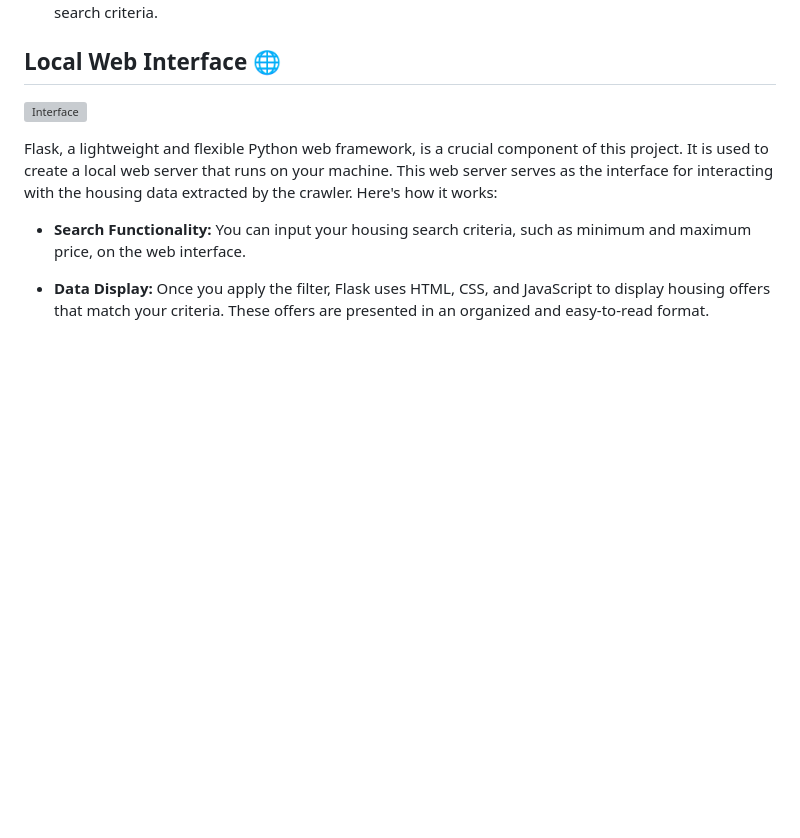
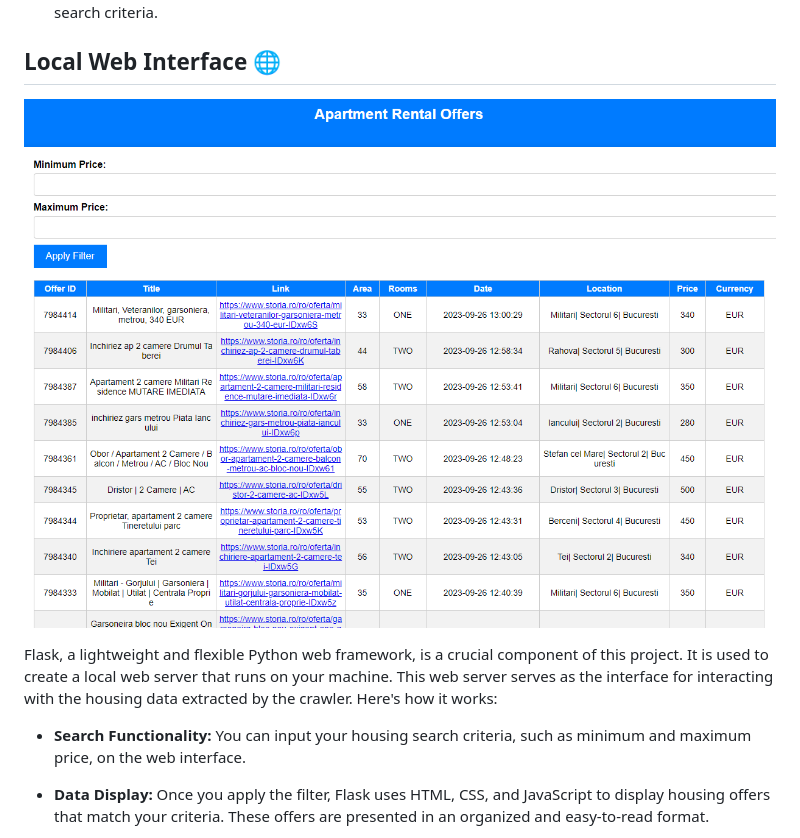
Before and after one commit to AndreiRaducanu/Web-Crawler, a Markdown page: README.md, the part around the change. GitHub-like rendering; blank space fills up the shorter version; grey boxes are pictures that could not be loaded.

```diff
--- a/README.md
+++ b/README.md
@@ -14,7 +14,7 @@ This project is a comprehensive web crawler designed to empower users with the a
 
 ## Local Web Interface 🌐
 
-![Interface](images/interface.png)
+![Interface](images/interface.PNG)
 
 Flask, a lightweight and flexible Python web framework, is a crucial component of this project. It is used to create a local web server that runs on your machine. This web server serves as the interface for interacting with the housing data extracted by the crawler. Here's how it works:
 
```
